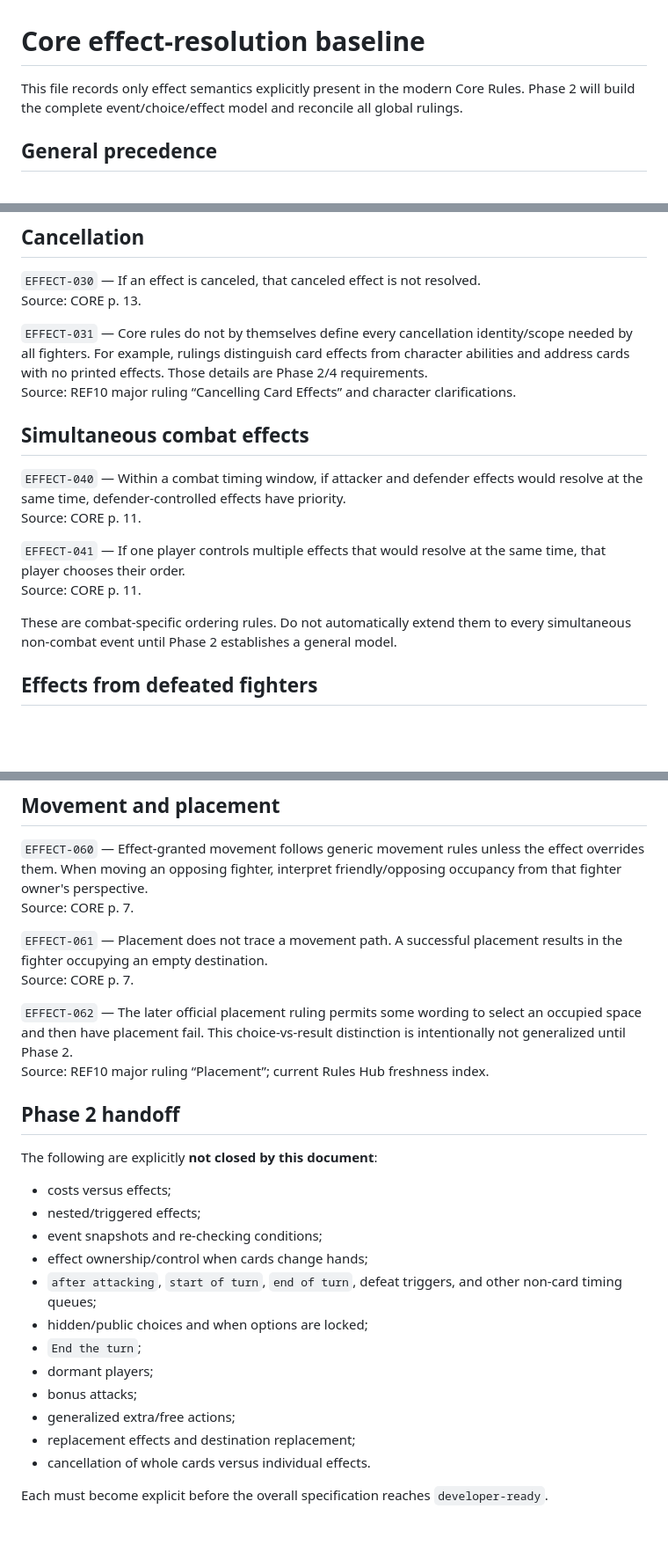
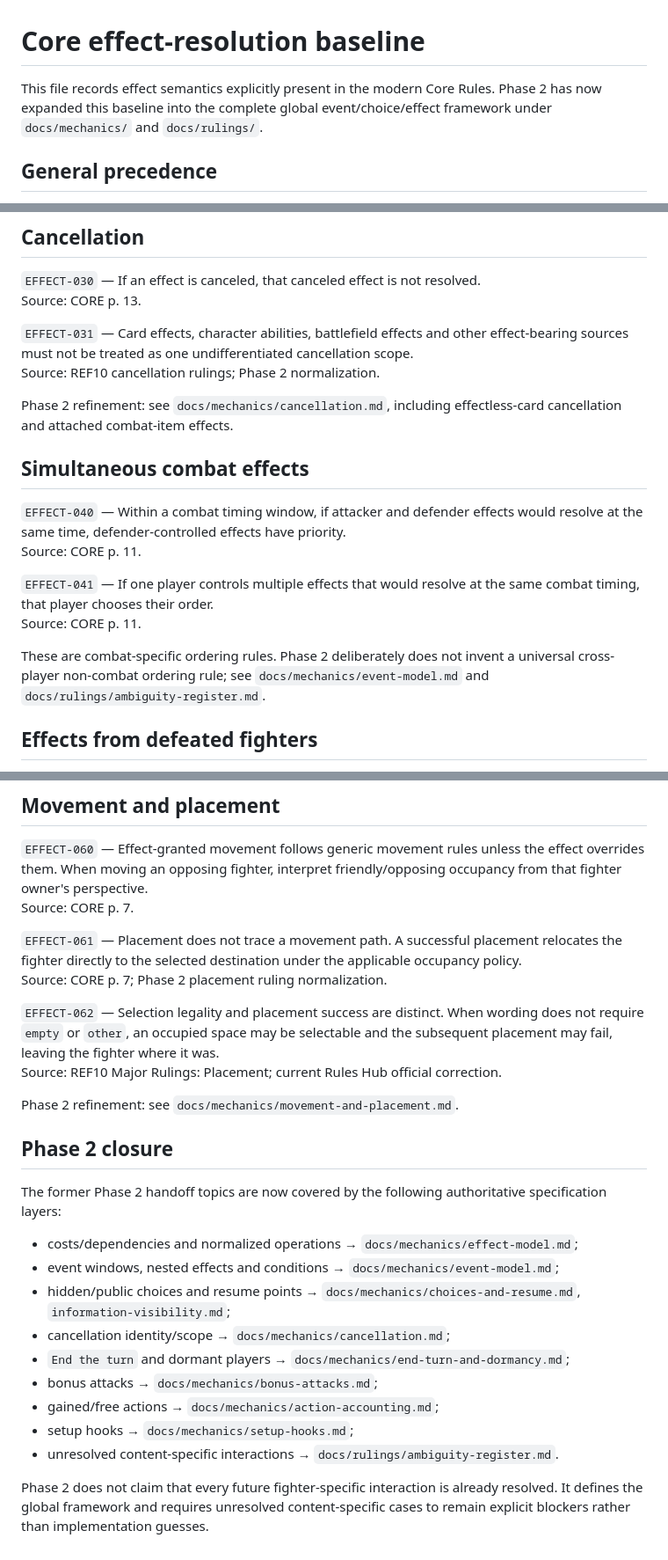
Before and after one commit to NordCoder/unmatched-web, a Markdown page: docs/rules/effect-resolution-baseline.md, 3 parts joined by grey strips. Shown at 88% size. GitHub-like rendering; blank space fills up the shorter version.

Commit message:
docs: connect phase 1 effect baseline to phase 2 semantics

```diff
--- a/docs/rules/effect-resolution-baseline.md
+++ b/docs/rules/effect-resolution-baseline.md
@@ -1,6 +1,6 @@
 # Core effect-resolution baseline
 
-This file records only effect semantics explicitly present in the modern Core Rules. Phase 2 will build the complete event/choice/effect model and reconcile all global rulings.
+This file records effect semantics explicitly present in the modern Core Rules. Phase 2 has now expanded this baseline into the complete global event/choice/effect framework under `docs/mechanics/` and `docs/rulings/`.
 
 ## General precedence
 
@@ -42,18 +44,20 @@ Source: normalized requirement from EFFECT-020/021.
 `EFFECT-030` — If an effect is canceled, that canceled effect is not resolved.
 Source: CORE p. 13.
 
-`EFFECT-031` — Core rules do not by themselves define every cancellation identity/scope needed by all fighters. For example, rulings distinguish card effects from character abilities and address cards with no printed effects. Those details are Phase 2/4 requirements.
-Source: REF10 major ruling “Cancelling Card Effects” and character clarifications.
+`EFFECT-031` — Card effects, character abilities, battlefield effects and other effect-bearing sources must not be treated as one undifferentiated cancellation scope.
+Source: REF10 cancellation rulings; Phase 2 normalization.
+
+Phase 2 refinement: see `docs/mechanics/cancellation.md`, including effectless-card cancellation and attached combat-item effects.
 
 ## Simultaneous combat effects
 
 `EFFECT-040` — Within a combat timing window, if attacker and defender effects would resolve at the same time, defender-controlled effects have priority.
 Source: CORE p. 11.
 
-`EFFECT-041` — If one player controls multiple effects that would resolve at the same time, that player chooses their order.
+`EFFECT-041` — If one player controls multiple effects that would resolve at the same combat timing, that player chooses their order.
 Source: CORE p. 11.
 
-These are combat-specific ordering rules. Do not automatically extend them to every simultaneous non-combat event until Phase 2 establishes a general model.
+These are combat-specific ordering rules. Phase 2 deliberately does not invent a universal cross-player non-combat ordering rule; see `docs/mechanics/event-model.md` and `docs/rulings/ambiguity-register.md`.
 
 ## Effects from defeated fighters
 
@@ -68,27 +72,26 @@ Source: CORE pp. 11, 14.
 `EFFECT-060` — Effect-granted movement follows generic movement rules unless the effect overrides them. When moving an opposing fighter, interpret friendly/opposing occupancy from that fighter owner's perspective.
 Source: CORE p. 7.
 
-`EFFECT-061` — Placement does not trace a movement path. A successful placement results in the fighter occupying an empty destination.
-Source: CORE p. 7.
+`EFFECT-061` — Placement does not trace a movement path. A successful placement relocates the fighter directly to the selected destination under the applicable occupancy policy.
+Source: CORE p. 7; Phase 2 placement ruling normalization.
 
-`EFFECT-062` — The later official placement ruling permits some wording to select an occupied space and then have placement fail. This choice-vs-result distinction is intentionally not generalized until Phase 2.
-Source: REF10 major ruling “Placement”; current Rules Hub freshness index.
+`EFFECT-062` — Selection legality and placement success are distinct. When wording does not require `empty` or `other`, an occupied space may be selectable and the subsequent placement may fail, leaving the fighter where it was.
+Source: REF10 Major Rulings: Placement; current Rules Hub official correction.
 
-## Phase 2 handoff
+Phase 2 refinement: see `docs/mechanics/movement-and-placement.md`.
 
-The following are explicitly **not closed by this document**:
+## Phase 2 closure
 
-- costs versus effects;
-- nested/triggered effects;
-- event snapshots and re-checking conditions;
-- effect ownership/control when cards change hands;
-- `after attacking`, `start of turn`, `end of turn`, defeat triggers, and other non-card timing queues;
-- hidden/public choices and when options are locked;
-- `End the turn`;
-- dormant players;
-- bonus attacks;
-- generalized extra/free actions;
-- replacement effects and destination replacement;
-- cancellation of whole cards versus individual effects.
+The former Phase 2 handoff topics are now covered by the following authoritative specification layers:
 
-Each must become explicit before the overall specification reaches `developer-ready`.
+- costs/dependencies and normalized operations → `docs/mechanics/effect-model.md`;
+- event windows, nested effects and conditions → `docs/mechanics/event-model.md`;
+- hidden/public choices and resume points → `docs/mechanics/choices-and-resume.md`, `information-visibility.md`;
+- cancellation identity/scope → `docs/mechanics/cancellation.md`;
+- `End the turn` and dormant players → `docs/mechanics/end-turn-and-dormancy.md`;
+- bonus attacks → `docs/mechanics/bonus-attacks.md`;
+- gained/free actions → `docs/mechanics/action-accounting.md`;
+- setup hooks → `docs/mechanics/setup-hooks.md`;
+- unresolved content-specific interactions → `docs/rulings/ambiguity-register.md`.
+
+Phase 2 does not claim that every future fighter-specific interaction is already resolved. It defines the global framework and requires unresolved content-specific cases to remain explicit blockers rather than implementation guesses.
```
Also changed, not shown: other parts of docs/rules/effect-resolution-baseline.md (+3 -1 lines).
